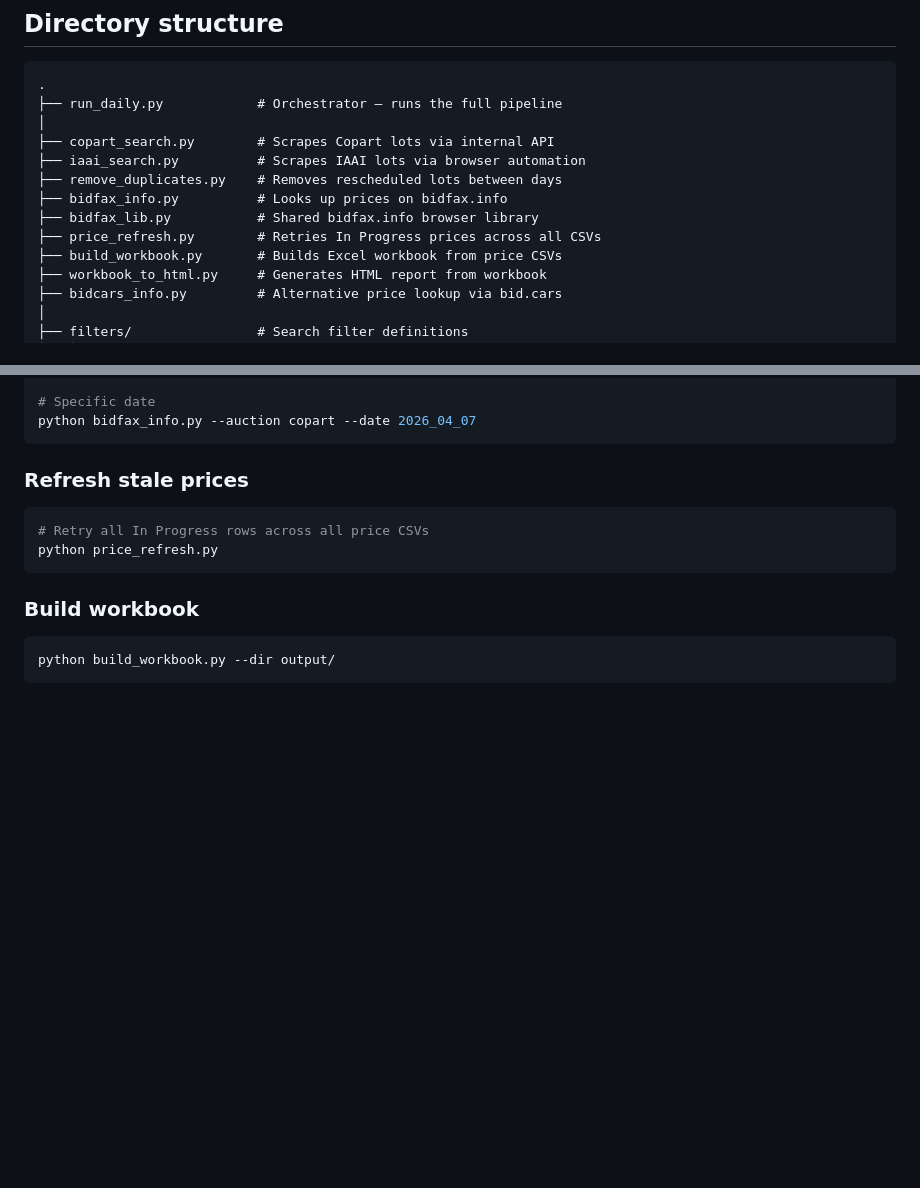
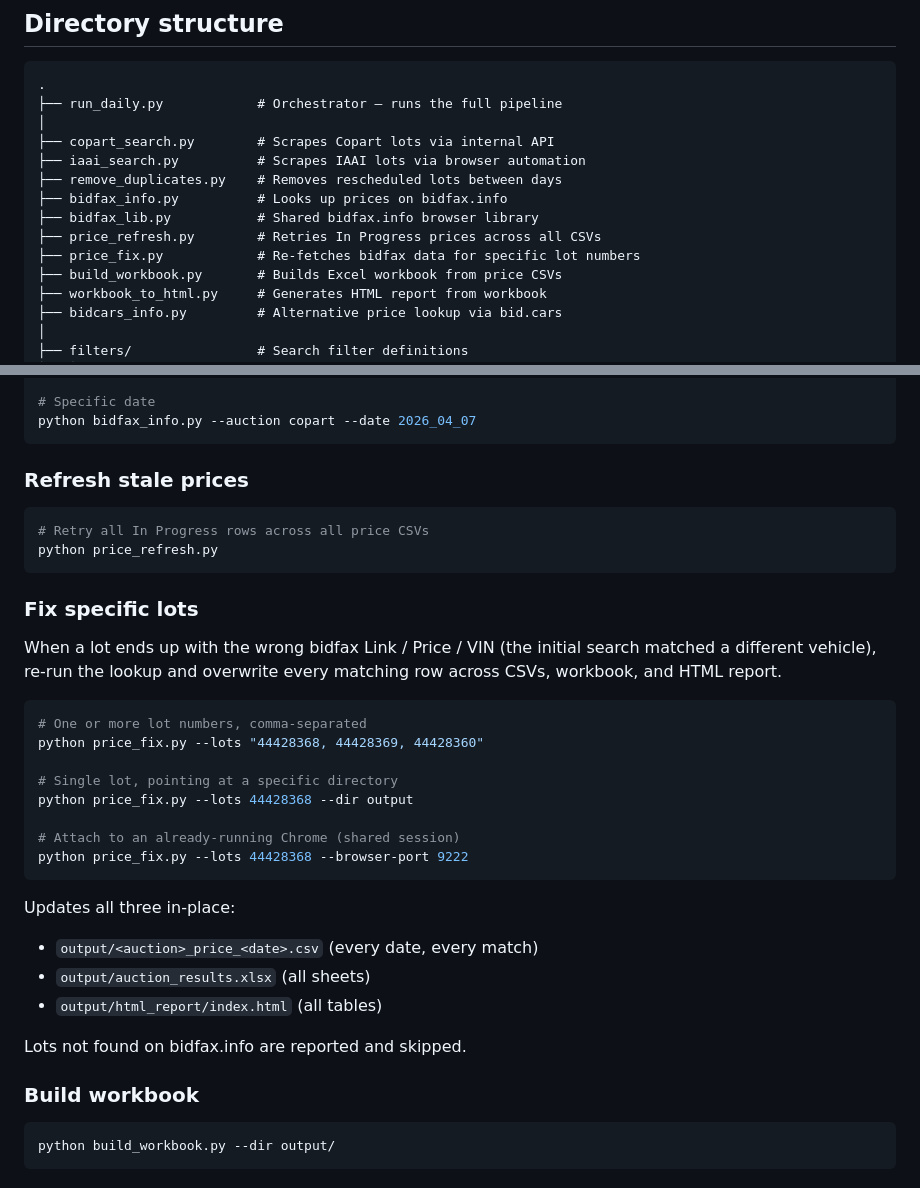
Before and after one commit to stasizb/AuctionScraper, a Markdown page: README.md, 2 parts joined by grey strips. Drawn GitHub-style; blank space fills up the shorter version.

Commit message:
update read.me

````diff
--- a/README.md
+++ b/README.md
@@ -28,6 +28,7 @@ Each day the pipeline:
 ├── bidfax_info.py          # Looks up prices on bidfax.info
 ├── bidfax_lib.py           # Shared bidfax.info browser library
 ├── price_refresh.py        # Retries In Progress prices across all CSVs
+├── price_fix.py            # Re-fetches bidfax data for specific lot numbers
 ├── build_workbook.py       # Builds Excel workbook from price CSVs
 ├── workbook_to_html.py     # Generates HTML report from workbook
 ├── bidcars_info.py         # Alternative price lookup via bid.cars
@@ -137,6 +138,29 @@ python bidfax_info.py --auction copart --date 2026_04_07
 python price_refresh.py
 ```
 
+### Fix specific lots
+
+When a lot ends up with the wrong bidfax Link / Price / VIN (the initial search matched a different vehicle), re-run the lookup and overwrite every matching row across CSVs, workbook, and HTML report.
+
+```bash
+# One or more lot numbers, comma-separated
+python price_fix.py --lots "44428368, 44428369, 44428360"
+
+# Single lot, pointing at a specific directory
+python price_fix.py --lots 44428368 --dir output
+
+# Attach to an already-running Chrome (shared session)
+python price_fix.py --lots 44428368 --browser-port 9222
+```
+
+Updates all three in-place:
+
+- `output/<auction>_price_<date>.csv`  (every date, every match)
+- `output/auction_results.xlsx`        (all sheets)
+- `output/html_report/index.html`      (all tables)
+
+Lots not found on bidfax.info are reported and skipped.
+
 ### Build workbook
 
 ```bash
````
